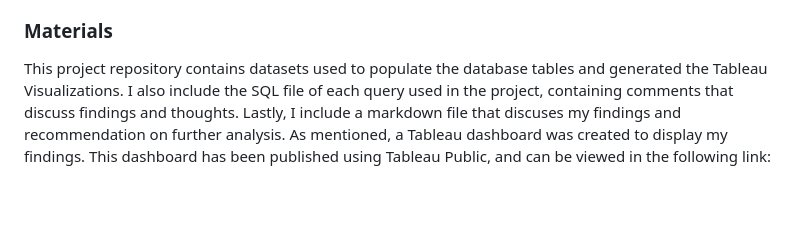
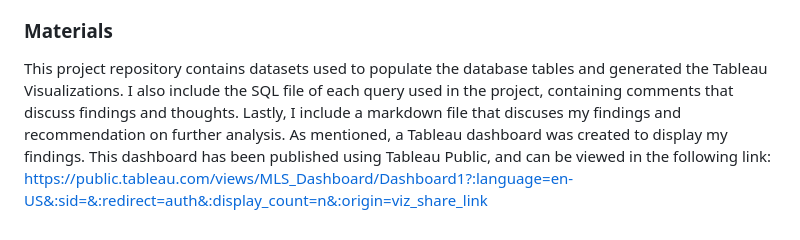
Before and after one commit to AlejandroZamudio14/Portfolio, a Markdown page: MLSAttendanceAnalysis/README.MD, the part around the change. Drawn GitHub-style; blank space fills up the shorter version.

```diff
--- a/MLSAttendanceAnalysis/README.MD
+++ b/MLSAttendanceAnalysis/README.MD
@@ -21,4 +21,4 @@ As mentioned, the local Postgres database contains 5 tables.
 5. Finally, the fifth table, TeamVenues_MLS, identifies which stadiums served as a particular team's home venue during each season. This accounts for teams that used multiple venues or played individual matches at alternative venues during a season.
 
 ### **Materials**
-This project repository contains datasets used to populate the database tables and generated the Tableau Visualizations. I also include the SQL file of each query used in the project, containing comments that discuss findings and thoughts. Lastly, I include a markdown file that discuses my findings and recommendation on further analysis. As mentioned, a Tableau dashboard was created to display my findings. This dashboard has been published using Tableau Public, and can be viewed in the following link:
+This project repository contains datasets used to populate the database tables and generated the Tableau Visualizations. I also include the SQL file of each query used in the project, containing comments that discuss findings and thoughts. Lastly, I include a markdown file that discuses my findings and recommendation on further analysis. As mentioned, a Tableau dashboard was created to display my findings. This dashboard has been published using Tableau Public, and can be viewed in the following link: https://public.tableau.com/views/MLS_Dashboard/Dashboard1?:language=en-US&:sid=&:redirect=auth&:display_count=n&:origin=viz_share_link
```
